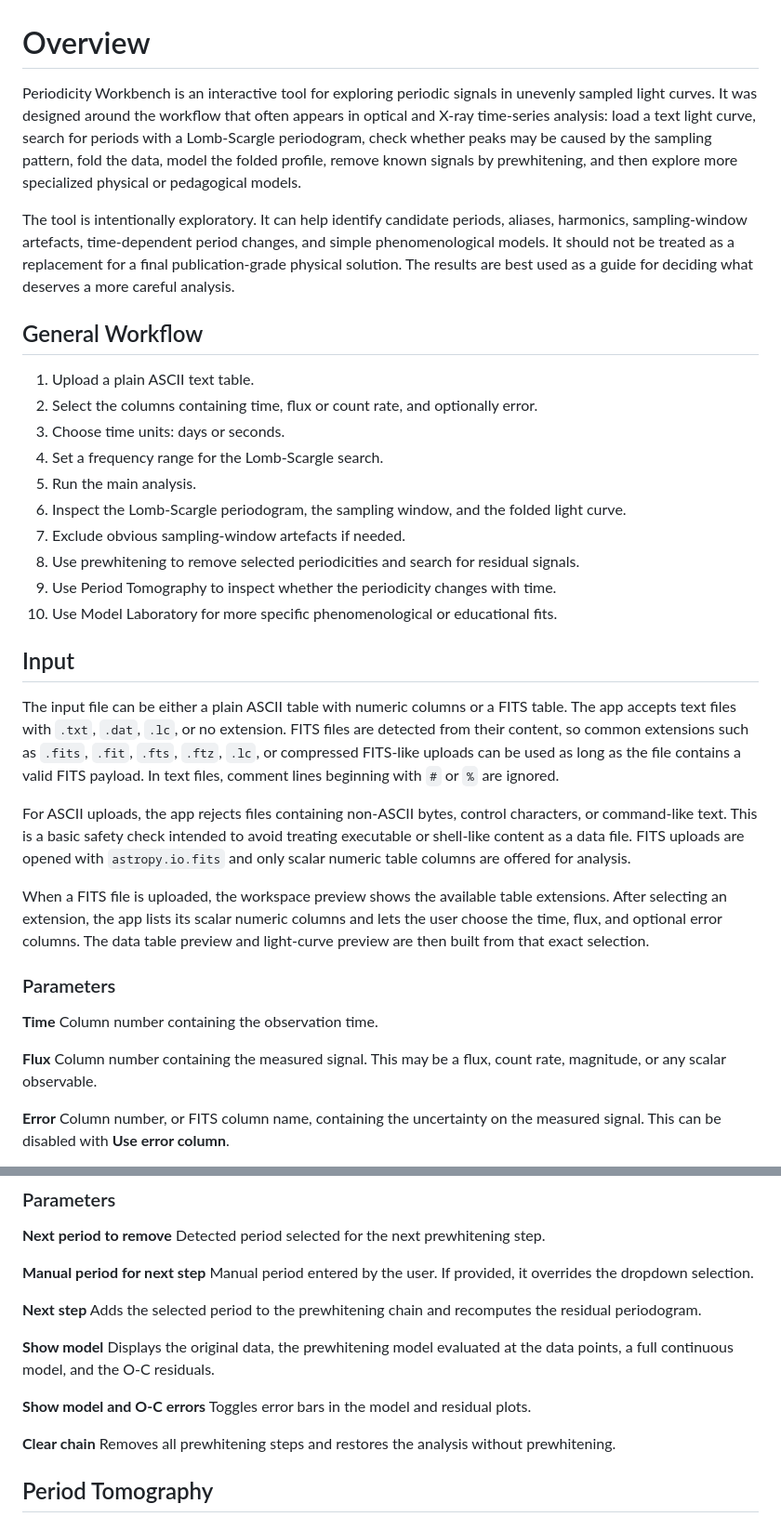
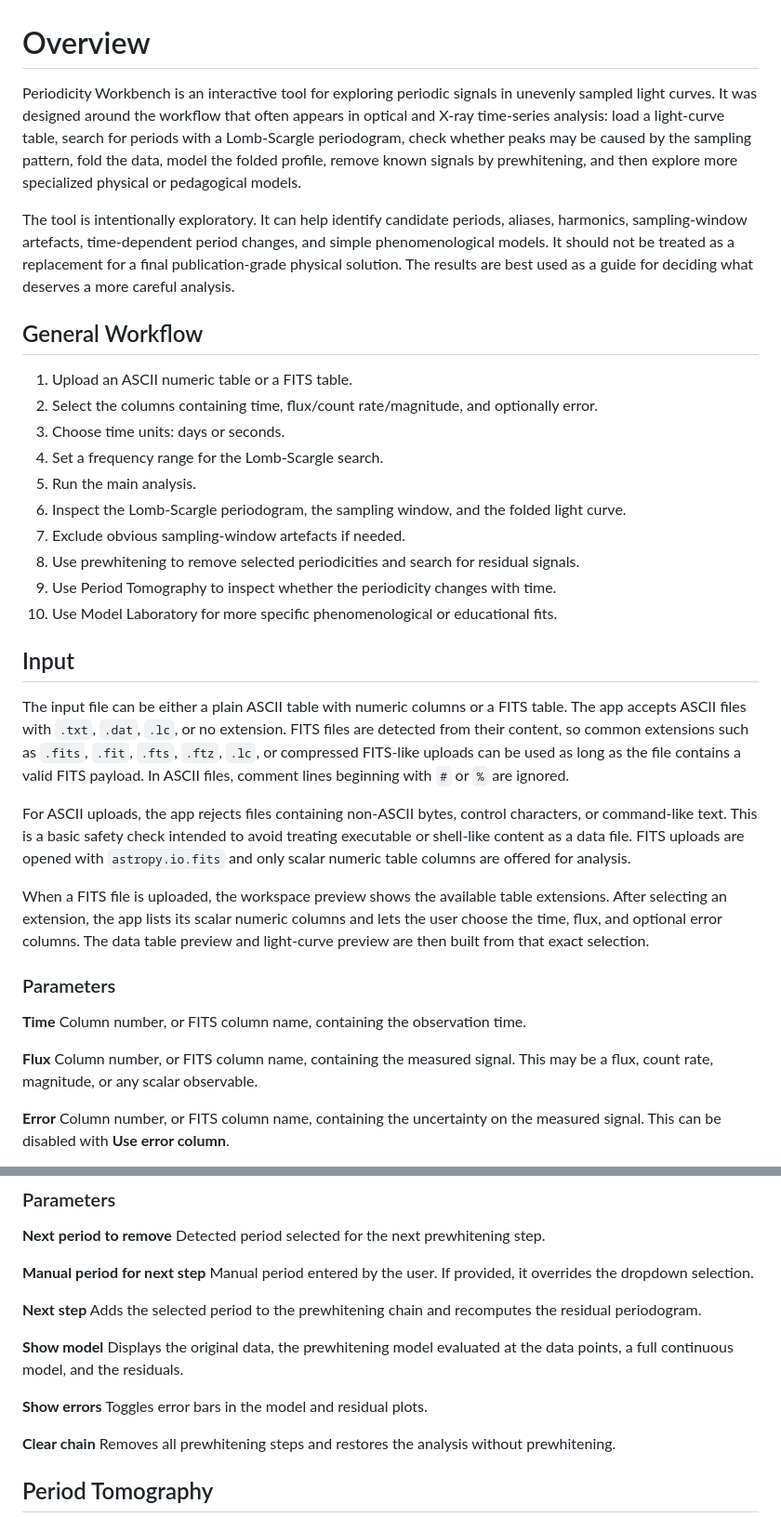
Before and after one commit to pereblay/periodicity-workbench, a Markdown page: HELP.md, 2 parts joined by grey strips. Shown at 93% size. Drawn GitHub-style.

Commit message:
Update help for FITS and residual terminology

```diff
--- a/HELP.md
+++ b/HELP.md
@@ -1,13 +1,13 @@
 # Overview
 
-Periodicity Workbench is an interactive tool for exploring periodic signals in unevenly sampled light curves. It was designed around the workflow that often appears in optical and X-ray time-series analysis: load a text light curve, search for periods with a Lomb-Scargle periodogram, check whether peaks may be caused by the sampling pattern, fold the data, model the folded profile, remove known signals by prewhitening, and then explore more specialized physical or pedagogical models.
+Periodicity Workbench is an interactive tool for exploring periodic signals in unevenly sampled light curves. It was designed around the workflow that often appears in optical and X-ray time-series analysis: load a light-curve table, search for periods with a Lomb-Scargle periodogram, check whether peaks may be caused by the sampling pattern, fold the data, model the folded profile, remove known signals by prewhitening, and then explore more specialized physical or pedagogical models.
 
 The tool is intentionally exploratory. It can help identify candidate periods, aliases, harmonics, sampling-window artefacts, time-dependent period changes, and simple phenomenological models. It should not be treated as a replacement for a final publication-grade physical solution. The results are best used as a guide for deciding what deserves a more careful analysis.
 
 ## General Workflow
 
-1. Upload a plain ASCII text table.
-2. Select the columns containing time, flux or count rate, and optionally error.
+1. Upload an ASCII numeric table or a FITS table.
+2. Select the columns containing time, flux/count rate/magnitude, and optionally error.
 3. Choose time units: days or seconds.
 4. Set a frequency range for the Lomb-Scargle search.
 5. Run the main analysis.
@@ -19,7 +19,7 @@ The tool is intentionally exploratory. It can help identify candidate periods, a
 
 ## Input
 
-The input file can be either a plain ASCII table with numeric columns or a FITS table. The app accepts text files with `.txt`, `.dat`, `.lc`, or no extension. FITS files are detected from their content, so common extensions such as `.fits`, `.fit`, `.fts`, `.ftz`, `.lc`, or compressed FITS-like uploads can be used as long as the file contains a valid FITS payload. In text files, comment lines beginning with `#` or `%` are ignored.
+The input file can be either a plain ASCII table with numeric columns or a FITS table. The app accepts ASCII files with `.txt`, `.dat`, `.lc`, or no extension. FITS files are detected from their content, so common extensions such as `.fits`, `.fit`, `.fts`, `.ftz`, `.lc`, or compressed FITS-like uploads can be used as long as the file contains a valid FITS payload. In ASCII files, comment lines beginning with `#` or `%` are ignored.
 
 For ASCII uploads, the app rejects files containing non-ASCII bytes, control characters, or command-like text. This is a basic safety check intended to avoid treating executable or shell-like content as a data file. FITS uploads are opened with `astropy.io.fits` and only scalar numeric table columns are offered for analysis.
 
@@ -28,10 +28,10 @@ When a FITS file is uploaded, the workspace preview shows the available table ex
 ### Parameters
 
 **Time**
-Column number containing the observation time.
+Column number, or FITS column name, containing the observation time.
 
 **Flux**
-Column number containing the measured signal. This may be a flux, count rate, magnitude, or any scalar observable.
+Column number, or FITS column name, containing the measured signal. This may be a flux, count rate, magnitude, or any scalar observable.
 
 **Error**
 Column number, or FITS column name, containing the uncertainty on the measured signal. This can be disabled with **Use error column**.
@@ -252,9 +252,9 @@ Manual period entered by the user. If provided, it overrides the dropdown select
 Adds the selected period to the prewhitening chain and recomputes the residual periodogram.
 
 **Show model**
-Displays the original data, the prewhitening model evaluated at the data points, a full continuous model, and the O-C residuals.
+Displays the original data, the prewhitening model evaluated at the data points, a full continuous model, and the residuals.
 
-**Show model and O-C errors**
+**Show errors**
 Toggles error bars in the model and residual plots.
 
 **Clear chain**
```
